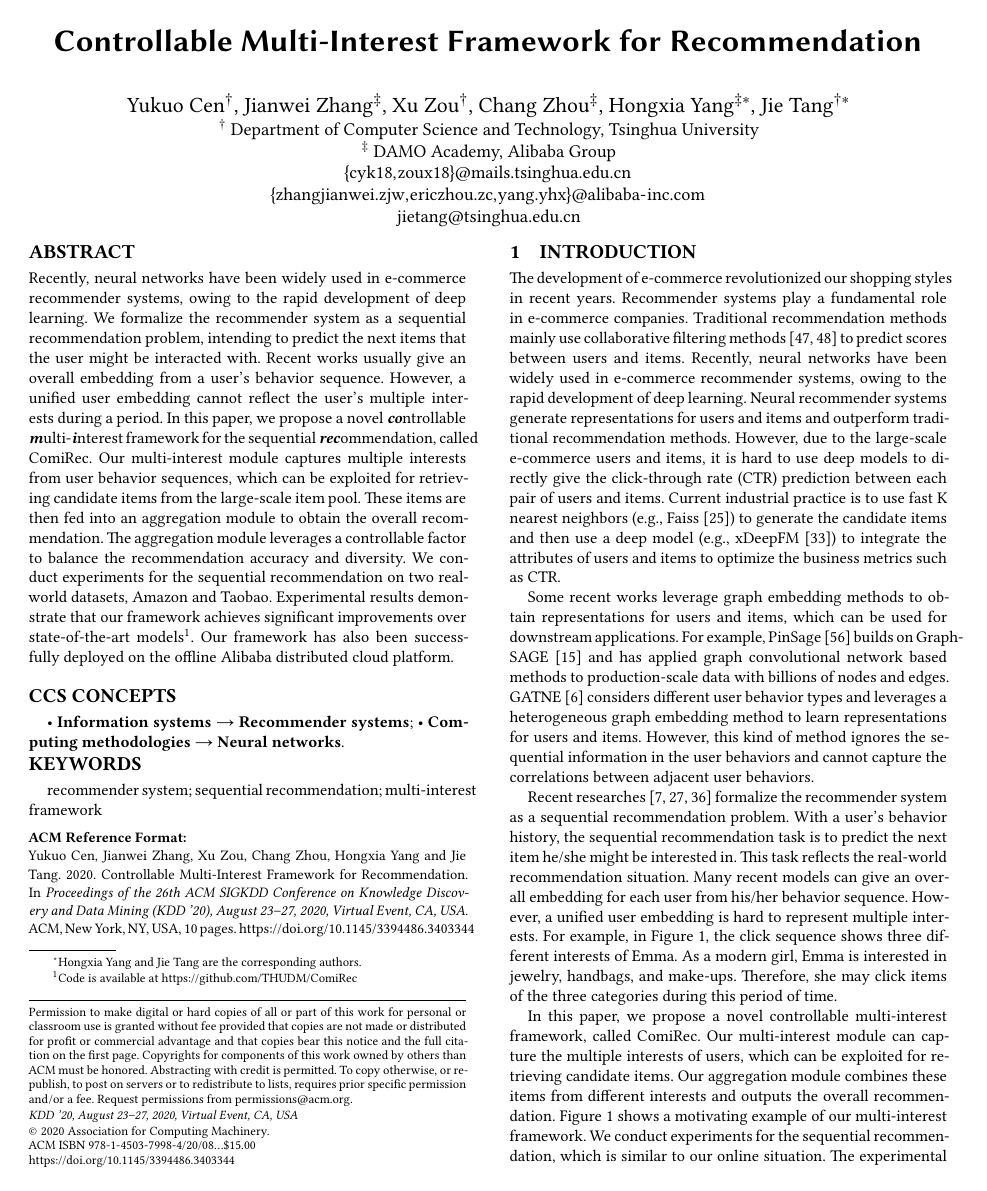
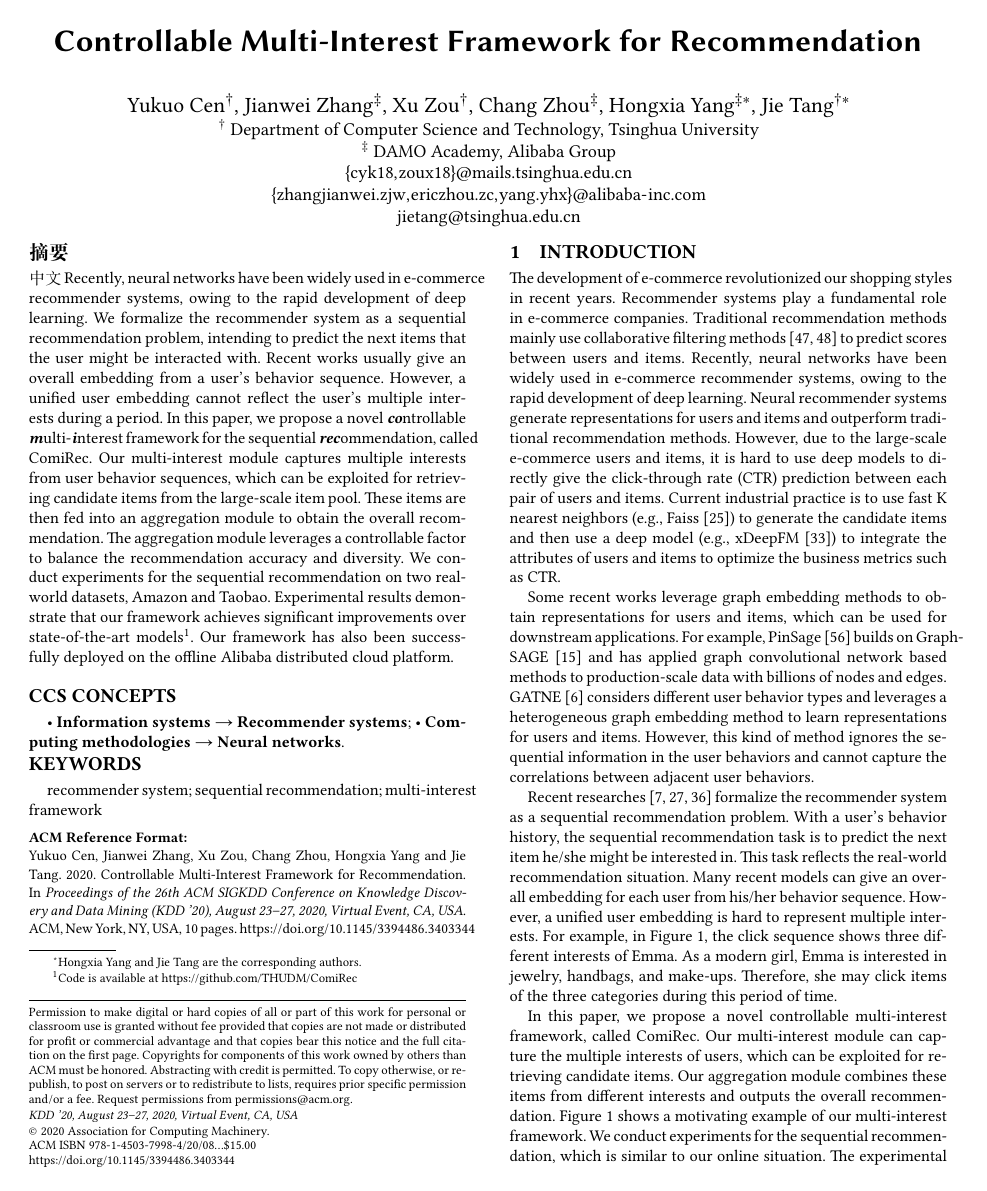
Before and after one commit to peng1999/CMFR-Paper-Translation, a LaTeX paper (0.main.tex, which reads acmart.cls): page 1 of 10. Compiled offline with XeLaTeX.

Commit message:
中文支持

```diff
--- a/0.main.tex
+++ b/0.main.tex
@@ -24,6 +24,8 @@
 %% The first command in your LaTeX source must be the \documentclass command.
 \documentclass[sigconf]{acmart}
 
+\usepackage[scheme=plain]{ctex}
+\renewcommand{\abstractname}{摘要}
 \usepackage{booktabs} % For formal tables
 % \usepackage[colorinlistoftodos]{todonotes}
 \usepackage{algorithmic}
@@ -151,6 +153,7 @@
 \footnotetext[1]{Hongxia Yang and Jie Tang are the corresponding authors.}
 \renewcommand{\thefootnote}{\arabic{footnote}}
 
+中文
 Recently, neural networks have been widely used in e-commerce recommender systems, owing to the rapid development of deep learning.
 We formalize the recommender system as a sequential recommendation problem, intending to predict the next items that the user might be interacted with.
 Recent works usually give an overall embedding from a user's behavior sequence. However, a unified user embedding cannot reflect the user's multiple interests during a period.
--- a/acmart.cls
+++ b/acmart.cls
@@ -227,7 +227,7 @@
 \fi
 \ClassInfo{\@classname}{Using fontsize \ACM@fontsize}
 \LoadClass[\ACM@fontsize, reqno]{amsart}
-\RequirePackage{microtype}
+%% \RequirePackage{microtype}
 \RequirePackage{etoolbox}
 \RequirePackage{booktabs}
 \RequirePackage{refcount}
```
